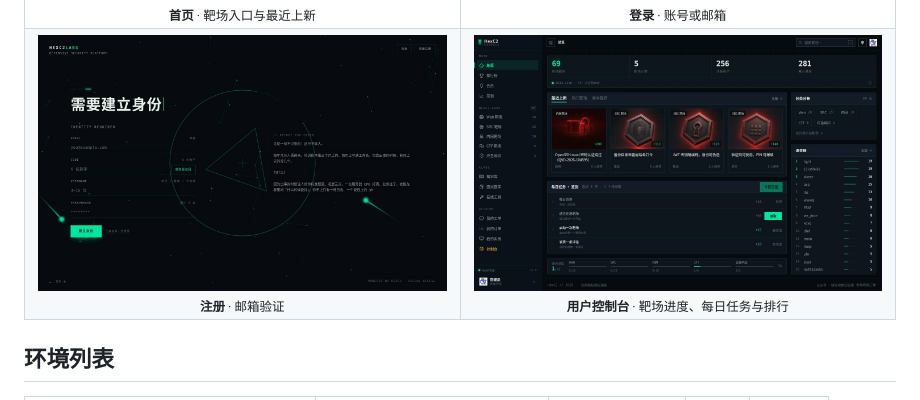
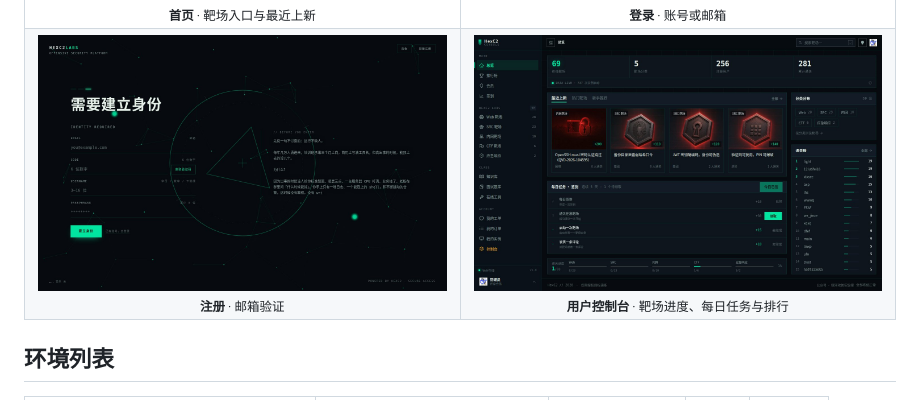
Before and after one commit to hexc2/HexC2-Vuln, a Markdown page: README.md, the part around the change. Drawn GitHub-style; pictures changed too: docs/screenshots/03-register-form-v2.jpg (deleted), docs/screenshots/03-register-v3.jpg (added).

Commit message:
docs: 注册截图改用完整表单页（邮箱/验证码/用户名/口令）

```diff
--- a/README.md
+++ b/README.md
@@ -28,7 +28,7 @@ HexC2 靶场平台用到的漏洞环境源码集合。
   </tr>
   <tr>
     <td align="center" width="50%">
-      <a href="https://hexc2.com/register"><img src="docs/screenshots/03-register-form-v2.jpg" width="100%" alt="注册" /></a>
+      <a href="https://hexc2.com/register"><img src="docs/screenshots/03-register-v3.jpg" width="100%" alt="注册" /></a>
       <br /><sub><b>注册</b> · 邮箱验证</sub>
     </td>
     <td align="center" width="50%">
```
